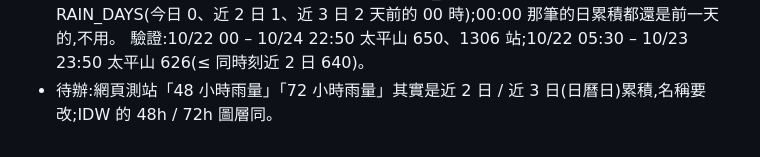
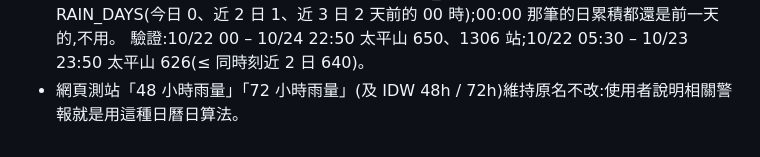
Before and after one commit to Benlin1124/SW-Watch, a Markdown page: 設計log.md, the part around the change. Rendered like a GitHub page.

Commit message:
Design log: keep web 48h/72h rain names (warnings use the same calendar-day definition)
Co-Authored-By: Claude Opus 5.5 <noreply@anthropic.com>
Claude-Session: https://claude.ai/code/session_01JZ45aNbzVZ63PULYsQeRYb

```diff
--- a/設計log.md
+++ b/設計log.md
@@ -765,4 +765,4 @@ Phase 0 + Phase 1 完成，已實際跑通：
   原本當滾動用,接到 00:00 那筆 48h(=前一天整天)漏掉一整天:太平山算成 633,正確 650(= 10/24 22:50 的 Past3days,一段即可)。
   改成 RAIN_WIN(滾動 10 分鐘~24 小時)+ RAIN_DAYS(今日 0、近 2 日 1、近 3 日 2 天前的 00 時);00:00 那筆的日累積都還是前一天的,不用。
   驗證:10/22 00 – 10/24 22:50 太平山 650、1306 站;10/22 05:30 – 10/23 23:50 太平山 626(≤ 同時刻近 2 日 640)。
-- 待辦:網頁測站「48 小時雨量」「72 小時雨量」其實是近 2 日 / 近 3 日(日曆日)累積,名稱要改;IDW 的 48h / 72h 圖層同。
+- 網頁測站「48 小時雨量」「72 小時雨量」(及 IDW 48h / 72h)維持原名不改:使用者說明相關警報就是用這種日曆日算法。
```
